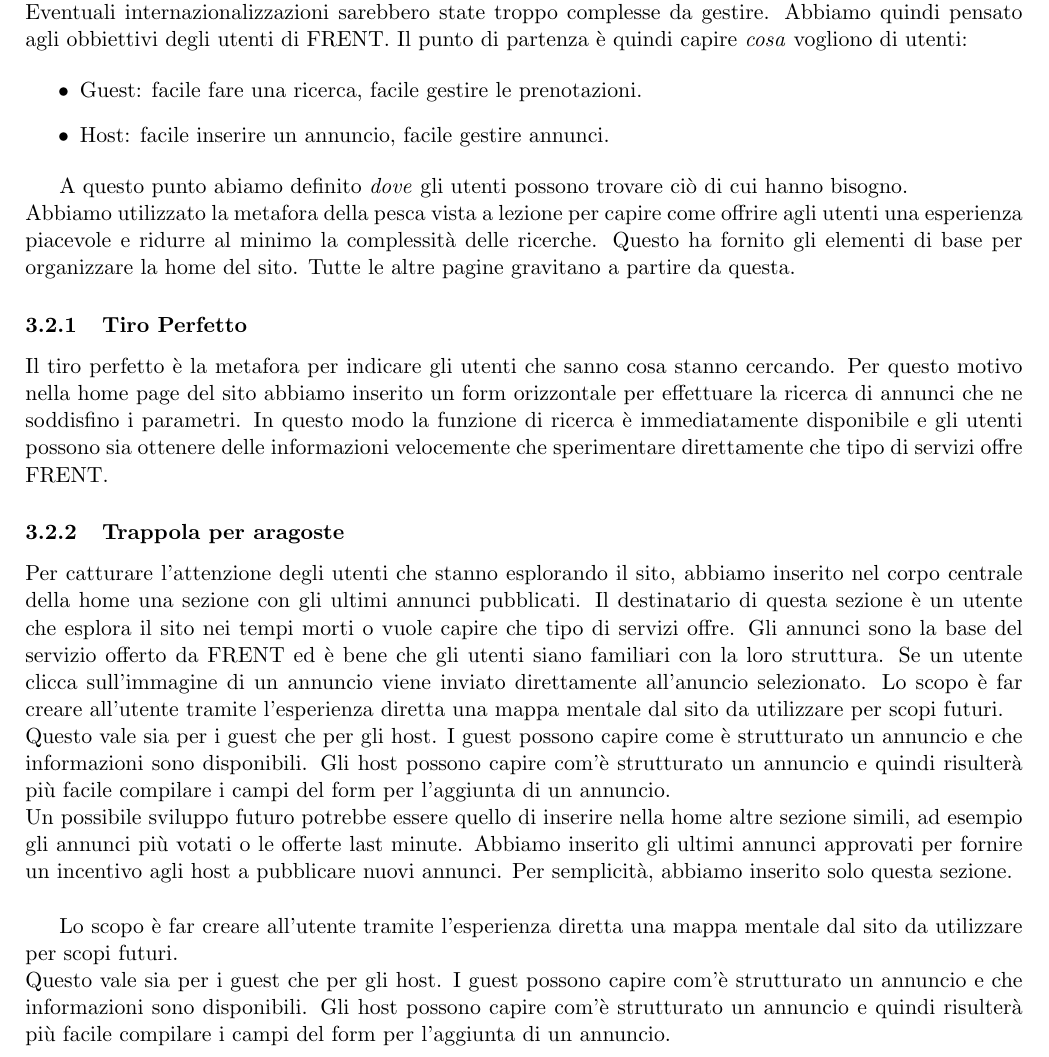
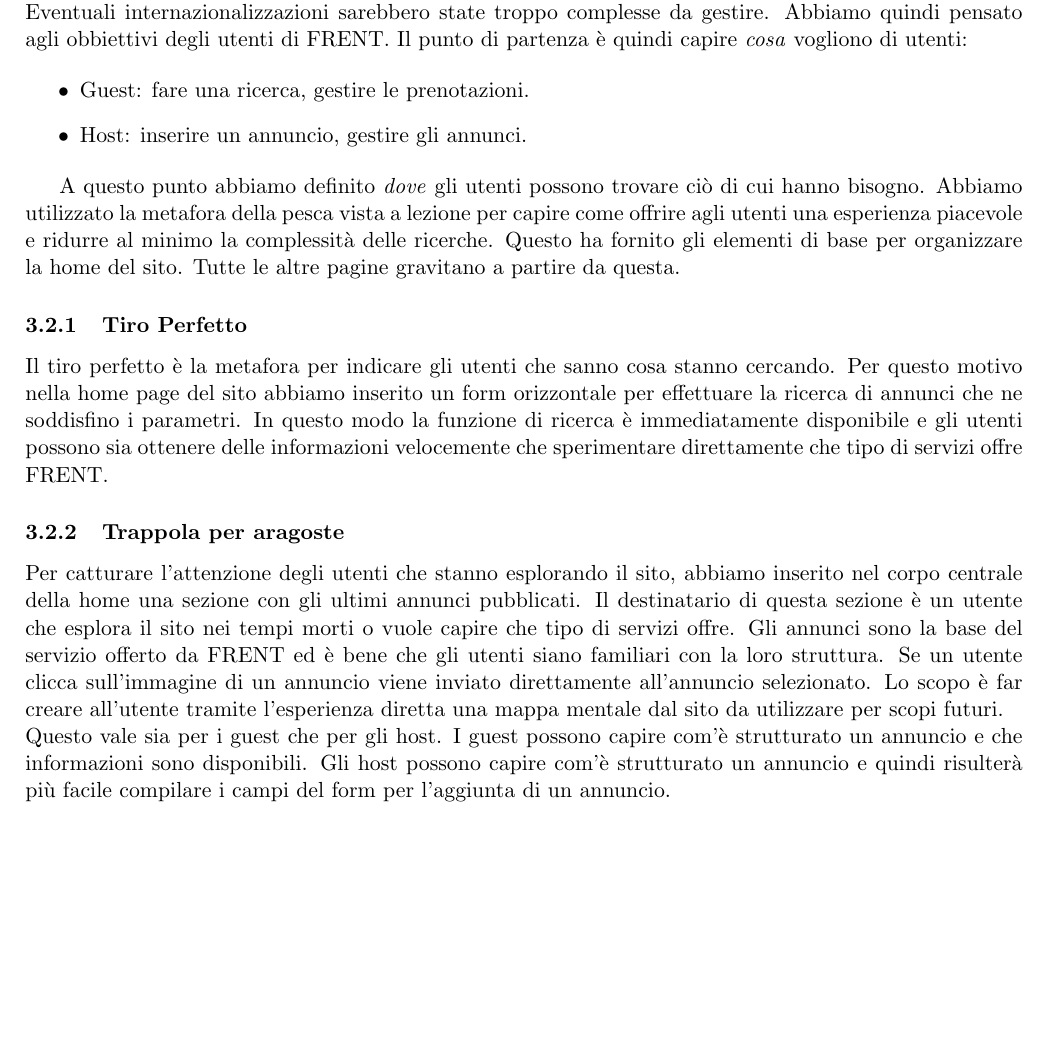
Before and after one commit to GiulioUmbrella/FRENT, a LaTeX document (relazione/1_relazione.tex, which reads relazione/4_progettazione.tex): part of page 7 of 14, cut so that both start at the same text, the shorter picture padded with empty space. Compiled offline with pdfLaTeX.

Commit message:
fix in progettazione

```diff
--- a/relazione/4_progettazione.tex
+++ b/relazione/4_progettazione.tex
@@ -26,21 +26,17 @@
 Una volta definiti gli utenti, abbiamo pensato a come facilitare il pi\`{u} possibile l'utilizzo del sito. Come scelta preliminare abbiamo localizzato gli utenti come cittadini italiani che cercano alloggi in Italia. Eventuali internazionalizzazioni sarebbero state troppo complesse da gestire. Abbiamo quindi pensato agli obbiettivi degli utenti di FRENT.  Il punto di partenza \`{e} quindi capire \textit{cosa} vogliono di utenti:
 
 \begin{itemize}
-\item Guest: facile fare una ricerca, facile gestire le prenotazioni.
-\item Host: facile inserire un annuncio, facile gestire annunci.
+\item Guest: fare una ricerca, gestire le prenotazioni.
+\item Host: inserire un annuncio, gestire gli annunci.
 \end{itemize}
 
-A questo punto abiamo definito \textit{dove} gli utenti possono trovare ciò di cui hanno bisogno.\\ Abbiamo utilizzato la metafora della pesca vista a lezione per capire come offrire agli utenti una esperienza piacevole e ridurre al minimo la complessità delle ricerche. Questo ha fornito gli elementi di base per organizzare la home del sito. Tutte le altre pagine gravitano a partire da questa.
+A questo punto abbiamo definito \textit{dove} gli utenti possono trovare ciò di cui hanno bisogno. Abbiamo utilizzato la metafora della pesca vista a lezione per capire come offrire agli utenti una esperienza piacevole e ridurre al minimo la complessità delle ricerche. Questo ha fornito gli elementi di base per organizzare la home del sito. Tutte le altre pagine gravitano a partire da questa.
 
 \subsubsection{Tiro Perfetto}
 Il tiro perfetto è la metafora per indicare gli utenti che sanno cosa stanno cercando. Per questo motivo nella home page del sito abbiamo inserito un form orizzontale per effettuare la ricerca di annunci che ne soddisfino i parametri. In questo modo la funzione di ricerca è immediatamente disponibile e gli utenti possono sia ottenere delle informazioni velocemente che sperimentare direttamente che tipo di servizi offre FRENT.
 
 \subsubsection{Trappola per aragoste}
-Per catturare l'attenzione degli utenti che stanno esplorando il sito, abbiamo inserito nel corpo centrale della home una sezione con gli ultimi annunci pubblicati. Il destinatario di questa sezione è un utente che esplora il sito nei tempi morti o vuole capire che tipo di servizi offre. Gli annunci sono la base del servizio offerto da FRENT ed è bene che gli utenti siano familiari con la loro struttura. Se un utente clicca sull'immagine di un annuncio viene inviato direttamente all'anuncio selezionato. Lo scopo è far creare all'utente tramite l'esperienza diretta una mappa mentale dal sito da utilizzare per scopi futuri. \\
-Questo vale sia per i guest che per gli host. I guest possono capire come è strutturato un annuncio e che informazioni sono disponibili. Gli host possono capire com'è strutturato un annuncio e quindi risulterà più facile compilare i campi del form per l'aggiunta di un annuncio. \\
-Un possibile sviluppo futuro potrebbe essere quello di inserire nella home altre sezione simili, ad esempio gli annunci più votati o le offerte last minute. Abbiamo inserito gli ultimi annunci approvati per fornire un incentivo agli host a pubblicare nuovi annunci. Per semplicità, abbiamo inserito solo questa sezione. \\
-
-Lo scopo \`{e} far creare all'utente tramite l'esperienza diretta una mappa mentale dal sito da utilizzare per scopi futuri. \\
+Per catturare l'attenzione degli utenti che stanno esplorando il sito, abbiamo inserito nel corpo centrale della home una sezione con gli ultimi annunci pubblicati. Il destinatario di questa sezione è un utente che esplora il sito nei tempi morti o vuole capire che tipo di servizi offre. Gli annunci sono la base del servizio offerto da FRENT ed è bene che gli utenti siano familiari con la loro struttura. Se un utente clicca sull'immagine di un annuncio viene inviato direttamente all'annuncio selezionato. Lo scopo \`{e} far creare all'utente tramite l'esperienza diretta una mappa mentale dal sito da utilizzare per scopi futuri. \\
 Questo vale sia per i guest che per gli host. I guest possono capire com'\`{e} strutturato un annuncio e che informazioni sono disponibili. Gli host possono capire com'\`{e} strutturato un annuncio e quindi risulter\`{a} pi\`{u} facile compilare i campi del form per l'aggiunta di un annuncio. \\
 Un possibile sviluppo futuro potrebbe essere inserire nella home altre sezione simili, ad esempio gli annunci pi\`{u} votati o le offerte last minute.\\ Abbiamo inserito gli ultimi annunci approvati per fornire un incentivo agli host a pubblicare nuovi annunci. \\
 
```
Also changed, not shown: relazione/4_progettazione.tex (2 more changed lines).
